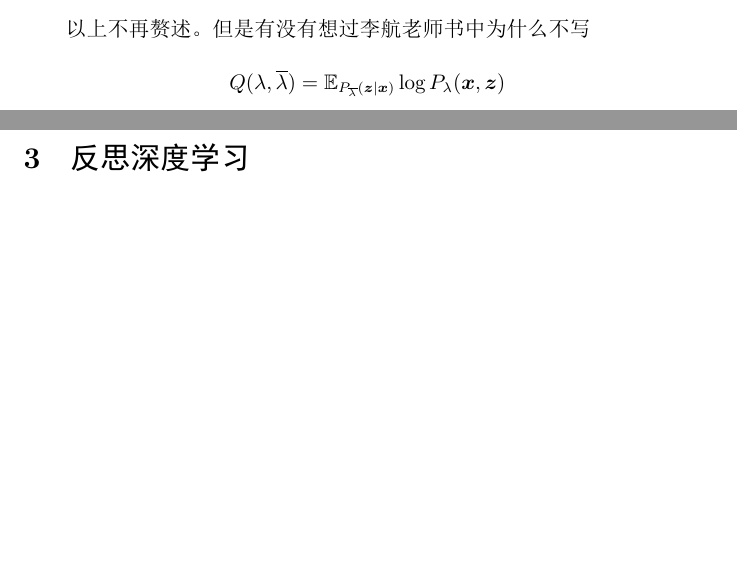
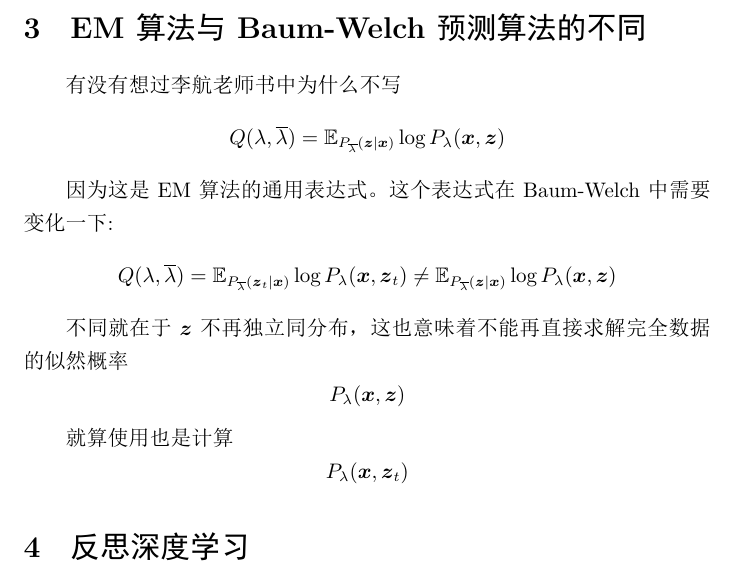
Before and after one commit to QwanxingxuA/summer-learning, a LaTeX document (隐马尔可夫/隐马尔可夫.tex): two parts of pages 3 and 4 of 5 before the commit and part of page 4 of 5 after it, the two joined at a grey line, cut at the place of the change, the shorter picture padded with empty space. The pictures show the PDF file 隐马尔可夫/隐马尔可夫.pdf that the author committed with the source.

Commit message:
HHM修改

```diff
--- a/隐马尔可夫/隐马尔可夫.tex
+++ b/隐马尔可夫/隐马尔可夫.tex
@@ -95,6 +92,19 @@
         动态规划算法，原理参考图论的动态规划问题。
 
         以上算法笔者只是浅浅而谈，具体看实操。
+
+    \section{EM算法与Baum-Welch预测算法的不同}
+        有没有想过李航老师书中为什么不写
+        \[Q(\lambda,\overline{ \lambda})=\mathbb{E}_{P_{\overline{\lambda}}(\boldsymbol{z}\mid \boldsymbol{x})}\log P_\lambda(\boldsymbol{x},\boldsymbol{z})\]
+
+        因为这是EM算法的通用表达式。这个表达式在Baum-Welch中需要变化一下:
+        \[Q(\lambda,\overline{ \lambda})=\mathbb{E}_{P_{\overline{\lambda}}(\boldsymbol{z}_t\mid \boldsymbol{x})}\log P_\lambda(\boldsymbol{x},\boldsymbol{z}_t)\neq\mathbb{E}_{P_{\overline{\lambda}}(\boldsymbol{z}\mid \boldsymbol{x})}\log P_\lambda(\boldsymbol{x},\boldsymbol{z})\]
+
+        不同就在于$\boldsymbol{z}$不再独立同分布，这也意味着不能再直接求解完全数据的似然概率
+        \[P_\lambda(\boldsymbol{x},\boldsymbol{z})\]
+
+        就算使用也是计算
+        \[P_\lambda(\boldsymbol{x},\boldsymbol{z}_t)\]
 
     \section{反思深度学习}
         笔者是在了解过深度学习之后仔细推导这篇笔记的。深度学习特别是自然语言部分与介绍的马尔可夫息息相关。
```
Also changed, not shown: 隐马尔可夫/隐马尔可夫.pdf, 隐马尔可夫/隐马尔可夫.tex (5 more changed lines).
